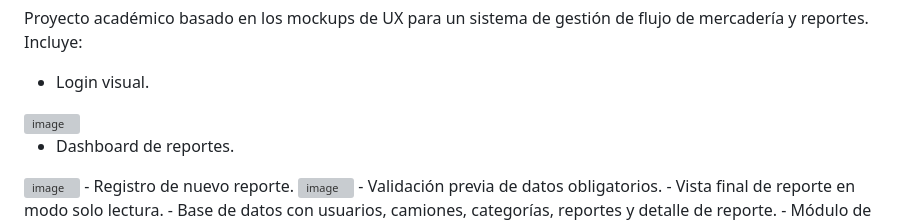
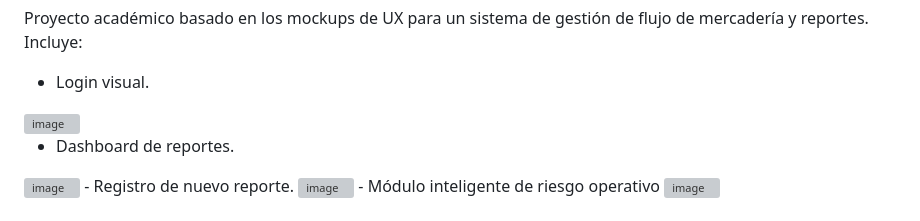
Before and after one commit to sofiaaroluca-art/sistema_reportes_mercaderia-ripley-, a Markdown page: README.md, the part around one of its changes. Drawn GitHub-style; grey boxes are pictures that could not be loaded.

```diff
--- a/README.md
+++ b/README.md
@@ -10,7 +10,7 @@ Proyecto académico basado en los mockups de UX para un sistema de gestión de f
 <img width="1920" height="911" alt="image" src="https://github.com/user-attachments/assets/86ec3f75-6c64-42f3-b862-9287158acdb6" />
 - Registro de nuevo reporte.
 <img width="1920" height="911" alt="image" src="https://github.com/user-attachments/assets/a076dc99-aa52-4c61-a13e-af9ed1e06fe9" />
-- Validación previa de datos obligatorios.
-- Vista final de reporte en modo solo lectura.
-- Base de datos con usuarios, camiones, categorías, reportes y detalle de reporte.
+- Módulo inteligente de riesgo operativo
+  <img width="1920" height="911" alt="image" src="https://github.com/user-attachments/assets/caec4a54-fbcf-4646-8d73-72965249cd85" />
+
 - Módulo de Machine Learning para predecir riesgo operativo.
```
Also changed, not shown: other parts of README.md (+4 -0 lines).
